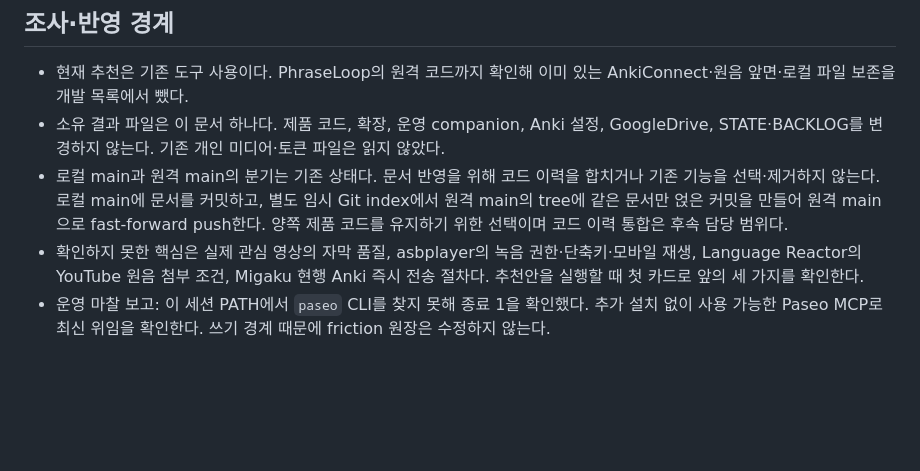
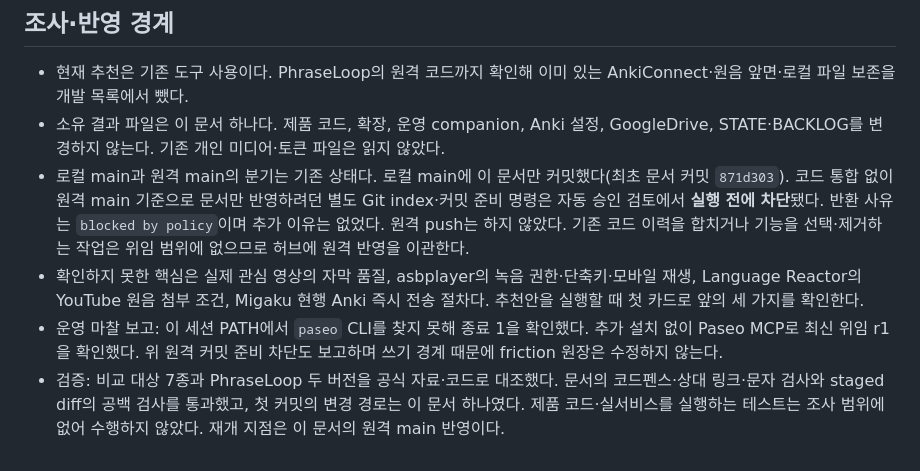
Before and after one commit to wlrudxo/YouTubeLoopTrainer, a Markdown page: docs/TOOL_COMPARISON_20261103.md, the part around the change. Drawn GitHub-style; blank space fills up the shorter version.

Commit message:
docs: record comparison publication blocker

```diff
--- a/docs/TOOL_COMPARISON_20261103.md
+++ b/docs/TOOL_COMPARISON_20261103.md
@@ -151,6 +151,7 @@ Yomitan은 필요할 때만 단어 확인에 쓴다. 문장 원음 카드에는
 
 - 현재 추천은 기존 도구 사용이다. PhraseLoop의 원격 코드까지 확인해 이미 있는 AnkiConnect·원음 앞면·로컬 파일 보존을 개발 목록에서 뺐다.
 - 소유 결과 파일은 이 문서 하나다. 제품 코드, 확장, 운영 companion, Anki 설정, GoogleDrive, STATE·BACKLOG를 변경하지 않는다. 기존 개인 미디어·토큰 파일은 읽지 않았다.
-- 로컬 main과 원격 main의 분기는 기존 상태다. 문서 반영을 위해 코드 이력을 합치거나 기존 기능을 선택·제거하지 않는다. 로컬 main에 문서를 커밋하고, 별도 임시 Git index에서 원격 main의 tree에 같은 문서만 얹은 커밋을 만들어 원격 main으로 fast-forward push한다. 양쪽 제품 코드를 유지하기 위한 선택이며 코드 이력 통합은 후속 담당 범위다.
+- 로컬 main과 원격 main의 분기는 기존 상태다. 로컬 main에 이 문서만 커밋했다(최초 문서 커밋 `871d303`). 코드 통합 없이 원격 main 기준으로 문서만 반영하려던 별도 Git index·커밋 준비 명령은 자동 승인 검토에서 **실행 전에 차단**됐다. 반환 사유는 `blocked by policy`이며 추가 이유는 없었다. 원격 push는 하지 않았다. 기존 코드 이력을 합치거나 기능을 선택·제거하는 작업은 위임 범위에 없으므로 허브에 원격 반영을 이관한다.
 - 확인하지 못한 핵심은 실제 관심 영상의 자막 품질, asbplayer의 녹음 권한·단축키·모바일 재생, Language Reactor의 YouTube 원음 첨부 조건, Migaku 현행 Anki 즉시 전송 절차다. 추천안을 실행할 때 첫 카드로 앞의 세 가지를 확인한다.
-- 운영 마찰 보고: 이 세션 PATH에서 `paseo` CLI를 찾지 못해 종료 1을 확인했다. 추가 설치 없이 사용 가능한 Paseo MCP로 최신 위임을 확인한다. 쓰기 경계 때문에 friction 원장은 수정하지 않는다.
+- 운영 마찰 보고: 이 세션 PATH에서 `paseo` CLI를 찾지 못해 종료 1을 확인했다. 추가 설치 없이 Paseo MCP로 최신 위임 r1을 확인했다. 위 원격 커밋 준비 차단도 보고하며 쓰기 경계 때문에 friction 원장은 수정하지 않는다.
+- 검증: 비교 대상 7종과 PhraseLoop 두 버전을 공식 자료·코드로 대조했다. 문서의 코드펜스·상대 링크·문자 검사와 staged diff의 공백 검사를 통과했고, 첫 커밋의 변경 경로는 이 문서 하나였다. 제품 코드·실서비스를 실행하는 테스트는 조사 범위에 없어 수행하지 않았다. 재개 지점은 이 문서의 원격 main 반영이다.
```
